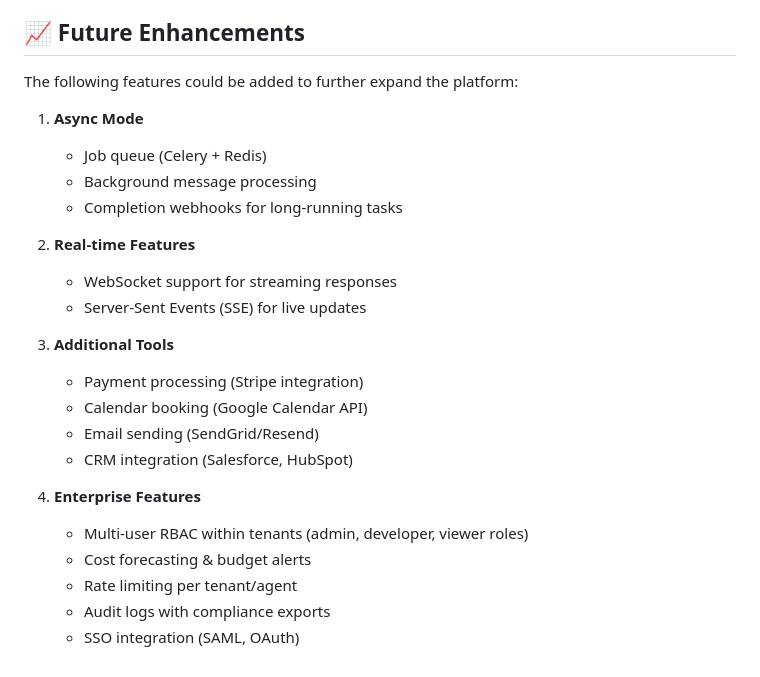
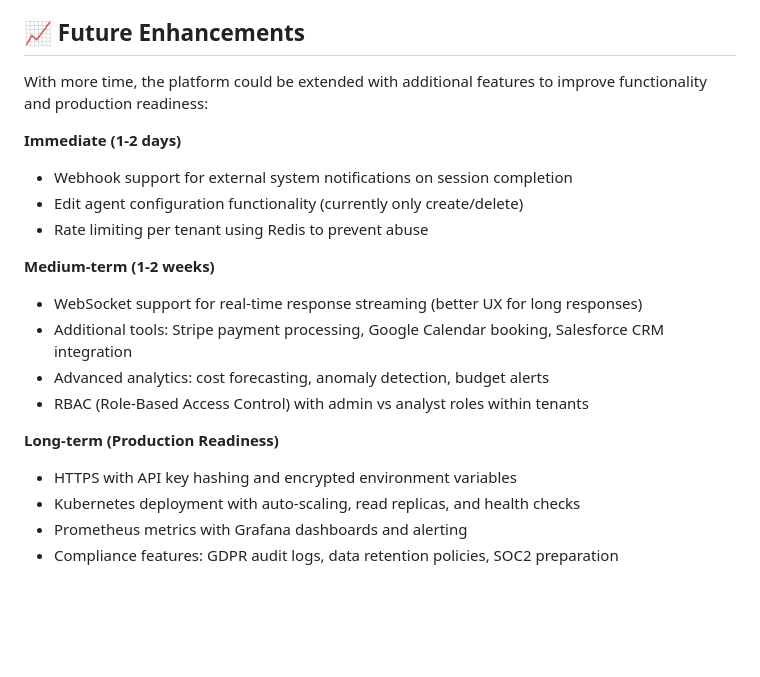
Before and after one commit to Miles762/StitchFin, a Markdown page: README.md, the part around the change. Drawn GitHub-style; blank space fills up the shorter version.

Commit message:
Update Future Enhancements section to match deliverable format
- Reorganize enhancements by timeline (Immediate/Medium-term/Long-term)
- Use simpler, more concise language
- Align with Stitch_fin.pdf deliverable document
- Better prioritization and realistic planning

🤖 Generated with [Claude Code](https://claude.com/claude-code)

Co-Authored-By: Claude <noreply@anthropic.com>

```diff
--- a/README.md
+++ b/README.md
@@ -716,27 +716,21 @@ curl -X GET http://localhost:8000/api/sessions/SESSION_UUID/voice/audio/MESSAGE_
 
 ## 📈 Future Enhancements
 
-The following features could be added to further expand the platform:
+With more time, the platform could be extended with additional features to improve functionality and production readiness:
 
-1. **Async Mode**
-   - Job queue (Celery + Redis)
-   - Background message processing
-   - Completion webhooks for long-running tasks
+**Immediate (1-2 days)**
+- Webhook support for external system notifications on session completion
+- Edit agent configuration functionality (currently only create/delete)
+- Rate limiting per tenant using Redis to prevent abuse
 
-2. **Real-time Features**
-   - WebSocket support for streaming responses
-   - Server-Sent Events (SSE) for live updates
+**Medium-term (1-2 weeks)**
+- WebSocket support for real-time response streaming (better UX for long responses)
+- Additional tools: Stripe payment processing, Google Calendar booking, Salesforce CRM integration
+- Advanced analytics: cost forecasting, anomaly detection, budget alerts
+- RBAC (Role-Based Access Control) with admin vs analyst roles within tenants
 
-
-3. **Additional Tools**
-   - Payment processing (Stripe integration)
-   - Calendar booking (Google Calendar API)
-   - Email sending (SendGrid/Resend)
-   - CRM integration (Salesforce, HubSpot)
-
-4. **Enterprise Features**
-   - Multi-user RBAC within tenants (admin, developer, viewer roles)
-   - Cost forecasting & budget alerts
-   - Rate limiting per tenant/agent
-   - Audit logs with compliance exports
-   - SSO integration (SAML, OAuth)
+**Long-term (Production Readiness)**
+- HTTPS with API key hashing and encrypted environment variables
+- Kubernetes deployment with auto-scaling, read replicas, and health checks
+- Prometheus metrics with Grafana dashboards and alerting
+- Compliance features: GDPR audit logs, data retention policies, SOC2 preparation
```
